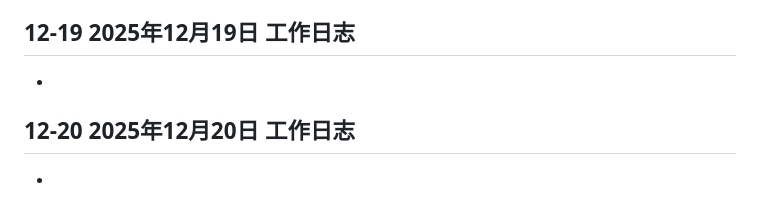
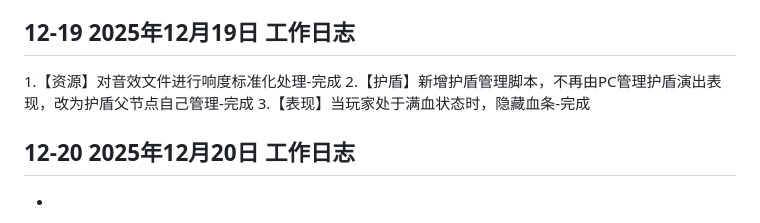
Before and after one commit to MengStone/mengstone.github.io, a Markdown page: posts/2025-12.md, the part around the change. Drawn GitHub-style.

```diff
--- a/posts/2025-12.md
+++ b/posts/2025-12.md
@@ -103,7 +103,10 @@
 8.【资源】遗物图标美术资源制作-进行中
 
 ## 12-19 2025年12月19日 工作日志
--
+1.【资源】对音效文件进行响度标准化处理-完成
+2.【护盾】新增护盾管理脚本，不再由PC管理护盾演出表现，改为护盾父节点自己管理-完成
+3.【表现】当玩家处于满血状态时，隐藏血条-完成
+
 
 ## 12-20 2025年12月20日 工作日志
 -
```
